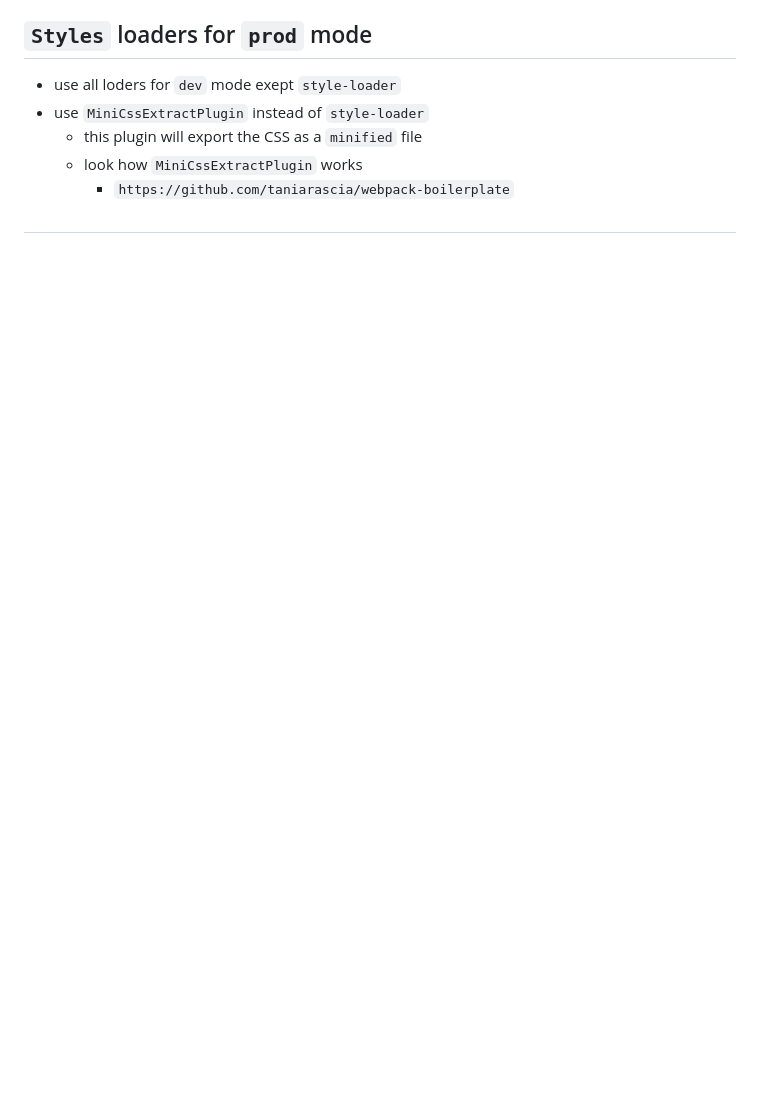
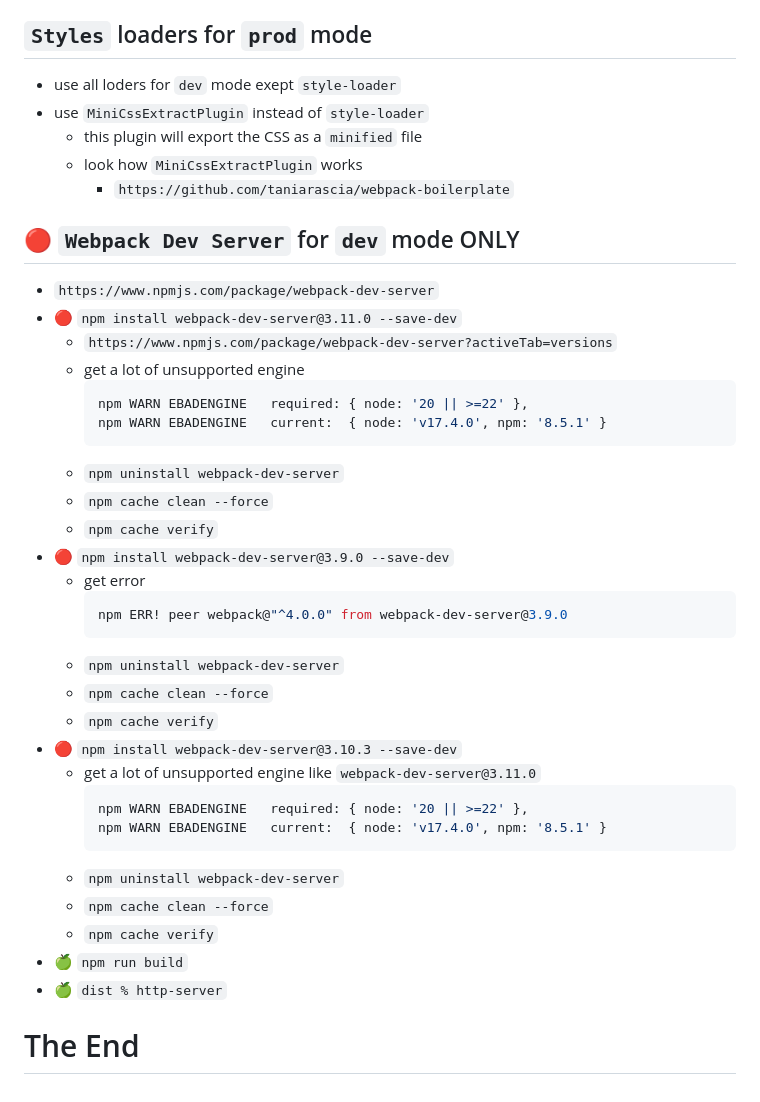
Before and after one commit to AleksandrKrasovski/webpack-5-tutorial, a Markdown page: explanations.md, the part around the change printed below. Rendered like a GitHub page; blank space fills up the shorter version.

Commit message:
eroor with Dev Server installation. Stop project

````diff
--- a/explanations.md
+++ b/explanations.md
@@ -532,4 +531,35 @@ npm list -g
   * this plugin will export the CSS as a `minified` file
   * look how `MiniCssExtractPlugin` works
     * `https://github.com/taniarascia/webpack-boilerplate`
-##
+## 🔴 `Webpack Dev Server` for `dev` mode ONLY
+* `https://www.npmjs.com/package/webpack-dev-server`
+* 🔴 `npm install webpack-dev-server@3.11.0 --save-dev`
+  * `https://www.npmjs.com/package/webpack-dev-server?activeTab=versions`
+  * get a lot of unsupported engine
+    ```bash
+    npm WARN EBADENGINE   required: { node: '20 || >=22' },
+    npm WARN EBADENGINE   current:  { node: 'v17.4.0', npm: '8.5.1' }
+    ```
+  * `npm uninstall webpack-dev-server`
+  * `npm cache clean --force`
+  * `npm cache verify`
+* 🔴 `npm install webpack-dev-server@3.9.0 --save-dev`
+  * get error
+    ```bash
+    npm ERR! peer webpack@"^4.0.0" from webpack-dev-server@3.9.0
+    ```
+  * `npm uninstall webpack-dev-server`
+  * `npm cache clean --force`
+  * `npm cache verify`
+* 🔴 `npm install webpack-dev-server@3.10.3 --save-dev`
+  * get a lot of unsupported engine like `webpack-dev-server@3.11.0`
+    ```bash
+    npm WARN EBADENGINE   required: { node: '20 || >=22' },
+    npm WARN EBADENGINE   current:  { node: 'v17.4.0', npm: '8.5.1' }
+    ```
+  * `npm uninstall webpack-dev-server`
+  * `npm cache clean --force`
+  * `npm cache verify`
+* 🍏 `npm run build`
+* 🍏 `dist % http-server`
+# The End
````
Also changed, not shown: other parts of explanations.md (+0 -1 lines).
